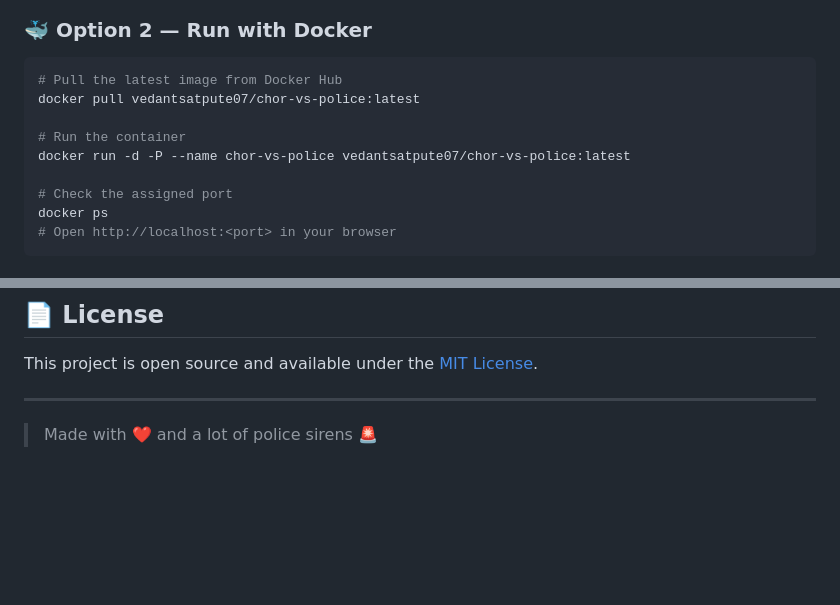
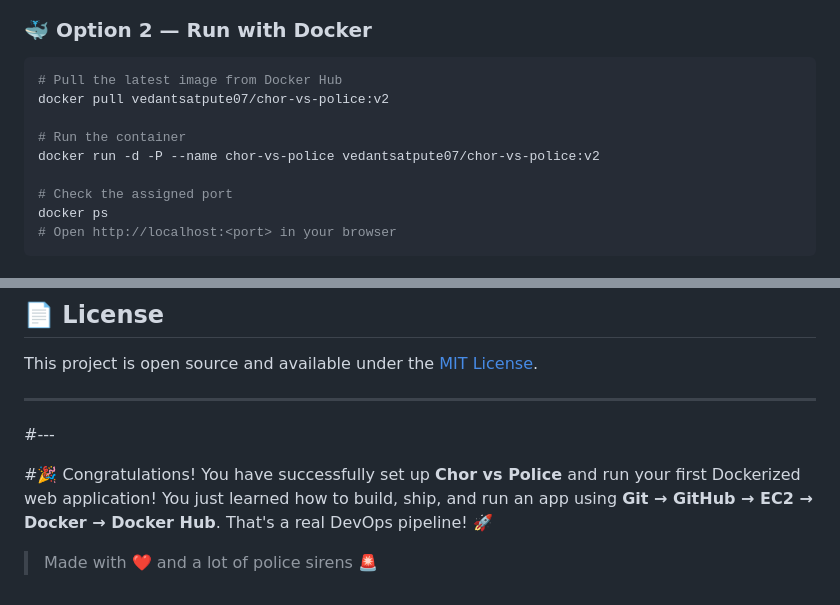
Before and after one commit to vedant-07-git/chor-vs-police, a Markdown page: README.md, 2 parts joined by grey strips. GitHub-like rendering; blank space fills up the shorter version.

Commit message:
Update Docker image version and add congratulations message
Updated Docker image version in README and added a congratulatory message.

````diff
--- a/README.md
+++ b/README.md
@@ -71,10 +71,10 @@ cd chor-vs-police
 ### 🐳 Option 2 — Run with Docker
 ```bash
 # Pull the latest image from Docker Hub
-docker pull vedantsatpute07/chor-vs-police:latest
+docker pull vedantsatpute07/chor-vs-police:v2
 
 # Run the container
-docker run -d -P --name chor-vs-police vedantsatpute07/chor-vs-police:latest
+docker run -d -P --name chor-vs-police vedantsatpute07/chor-vs-police:v2
 
 # Check the assigned port
 docker ps
@@ -183,5 +183,9 @@ Live Game 🎮
 This project is open source and available under the [MIT License](LICENSE).
 
 ---
+#---
 
+#🎉 Congratulations!
+You have successfully set up **Chor vs Police** and run your first Dockerized web application!
+You just learned how to build, ship, and run an app using **Git → GitHub → EC2 → Docker → Docker Hub**. That's a real DevOps pipeline! 🚀
 > Made with ❤️ and a lot of police sirens 🚨
````
Also changed, not shown: other parts of README.md (+1 -1 lines).
